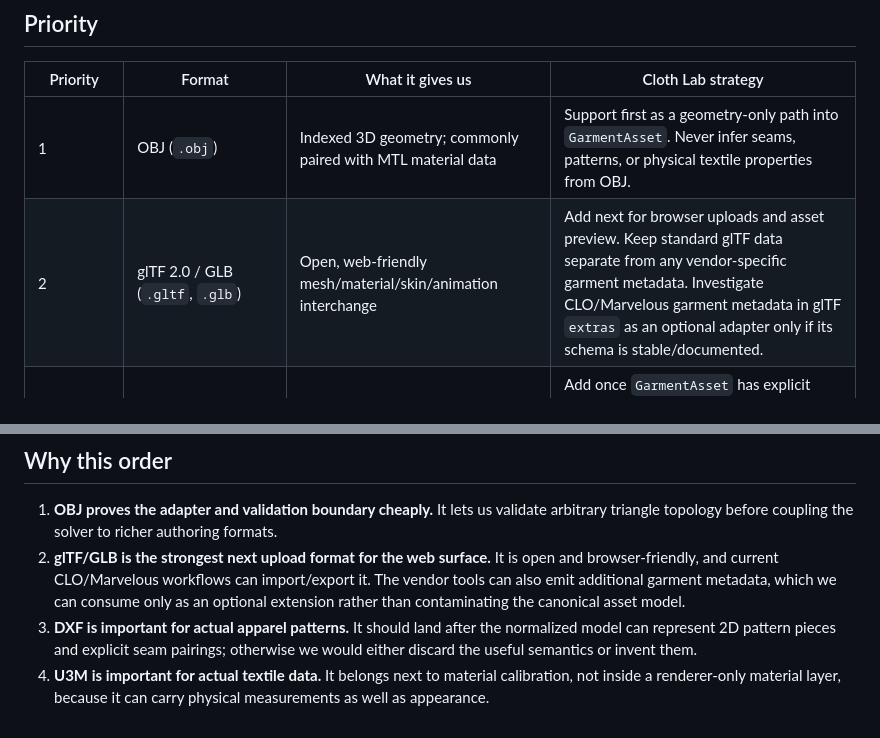
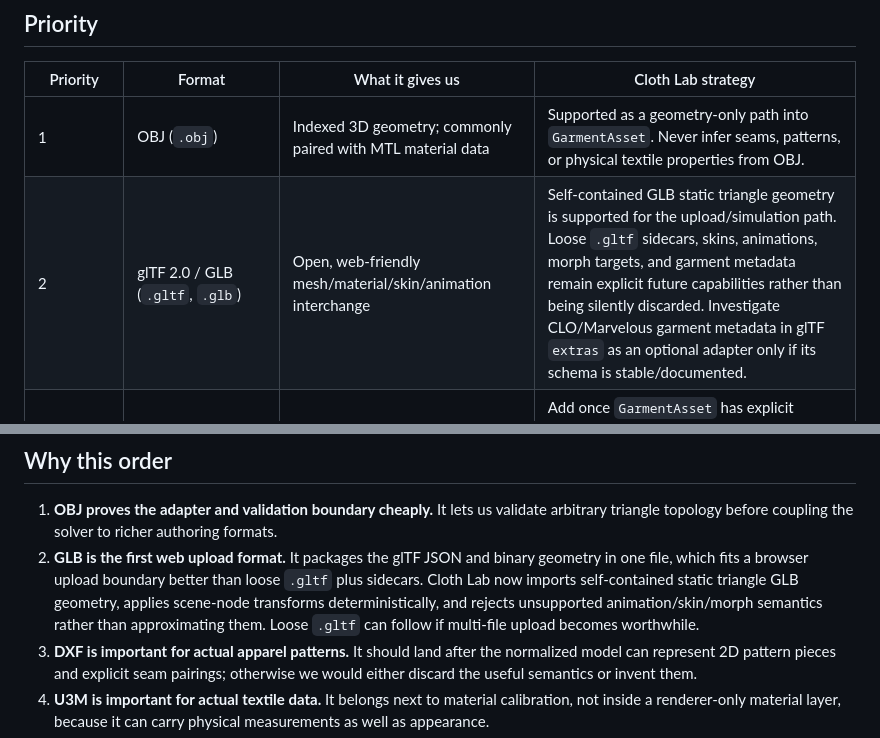
Before and after one commit to moritzbrantner/cloth-lab, a Markdown page: docs/garment-formats.md, 2 parts joined by grey strips. Rendered like a GitHub page.

Commit message:
Mark GLB garment ingestion implemented

```diff
--- a/docs/garment-formats.md
+++ b/docs/garment-formats.md
@@ -6,8 +6,8 @@ The import boundary should distinguish **mesh interchange**, **garment construct
 
 | Priority | Format | What it gives us | Cloth Lab strategy |
 | --- | --- | --- | --- |
-| 1 | OBJ (`.obj`) | Indexed 3D geometry; commonly paired with MTL material data | Support first as a geometry-only path into `GarmentAsset`. Never infer seams, patterns, or physical textile properties from OBJ. |
-| 2 | glTF 2.0 / GLB (`.gltf`, `.glb`) | Open, web-friendly mesh/material/skin/animation interchange | Add next for browser uploads and asset preview. Keep standard glTF data separate from any vendor-specific garment metadata. Investigate CLO/Marvelous garment metadata in glTF `extras` as an optional adapter only if its schema is stable/documented. |
+| 1 | OBJ (`.obj`) | Indexed 3D geometry; commonly paired with MTL material data | Supported as a geometry-only path into `GarmentAsset`. Never infer seams, patterns, or physical textile properties from OBJ. |
+| 2 | glTF 2.0 / GLB (`.gltf`, `.glb`) | Open, web-friendly mesh/material/skin/animation interchange | Self-contained GLB static triangle geometry is supported for the upload/simulation path. Loose `.gltf` sidecars, skins, animations, morph targets, and garment metadata remain explicit future capabilities rather than being silently discarded. Investigate CLO/Marvelous garment metadata in glTF `extras` as an optional adapter only if its schema is stable/documented. |
 | 3 | DXF-AAMA / DXF-ASTM (`.dxf`, `.aam`) | Apparel-industry 2D pattern-piece interchange | Add once `GarmentAsset` has explicit pattern-piece and sewing concepts. Do not assume DXF alone contains enough information to reconstruct sewing relationships or complete product specifications. |
 | 3 | U3M | Open fashion-oriented digital material data with PBR appearance plus physical measurements | Add alongside the richer textile model. Map measured source fields explicitly into cloth material parameters; never silently substitute visual material properties for simulation physics. |
 | 4 | FBX (`.fbx`) and USD/USDZ (`.usd`, `.usda`, `.usdc`, `.usdz`) | Broad DCC scene interchange: meshes, materials, joints, animation and scene data | Useful compatibility adapters after OBJ/glTF. Imported mesh/rig data must remain distinct from cloth-specific semantics. |
@@ -18,7 +18,7 @@ The import boundary should distinguish **mesh interchange**, **garment construct
 ## Why this order
 
 1. **OBJ proves the adapter and validation boundary cheaply.** It lets us validate arbitrary triangle topology before coupling the solver to richer authoring formats.
-2. **glTF/GLB is the strongest next upload format for the web surface.** It is open and browser-friendly, and current CLO/Marvelous workflows can import/export it. The vendor tools can also emit additional garment metadata, which we can consume only as an optional extension rather than contaminating the canonical asset model.
+2. **GLB is the first web upload format.** It packages the glTF JSON and binary geometry in one file, which fits a browser upload boundary better than loose `.gltf` plus sidecars. Cloth Lab now imports self-contained static triangle GLB geometry, applies scene-node transforms deterministically, and rejects unsupported animation/skin/morph semantics rather than approximating them. Loose `.gltf` can follow if multi-file upload becomes worthwhile.
 3. **DXF is important for actual apparel patterns.** It should land after the normalized model can represent 2D pattern pieces and explicit seam pairings; otherwise we would either discard the useful semantics or invent them.
 4. **U3M is important for actual textile data.** It belongs next to material calibration, not inside a renderer-only material layer, because it can carry physical measurements as well as appearance.
 5. **FBX/USD are compatibility formats rather than the garment authority.** They help interoperate with DCC pipelines but should not define Cloth Lab's simulation model.
```
